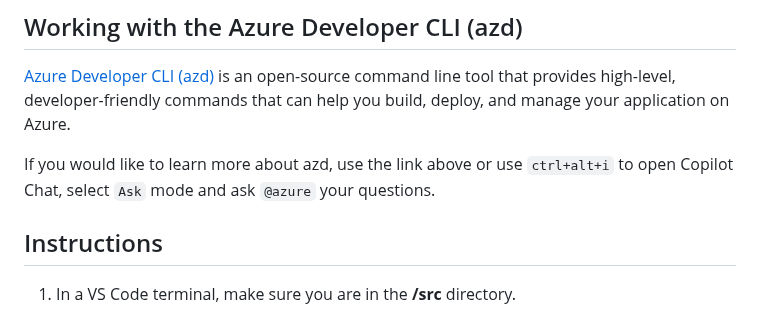
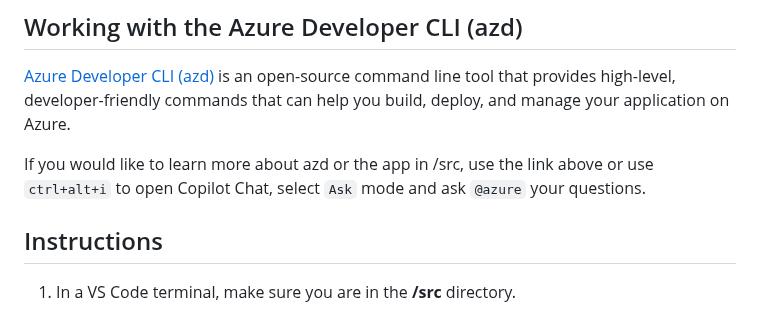
Before and after one commit to microsoft/build25-LAB309, a Markdown page: Lab-Instructions/Exercise-1.md, the part around the change. GitHub-like rendering.

Commit message:
Update Lab-Instructions/Exercise-1.md
Co-authored-by: puicchan <puichan@Microsoft.com>

```diff
--- a/Lab-Instructions/Exercise-1.md
+++ b/Lab-Instructions/Exercise-1.md
@@ -12,7 +12,7 @@ Time to complete: 10 minutes
 
 [Azure Developer CLI (azd)](https://aka.ms/azd) is an open-source command line tool that provides high-level, developer-friendly commands that can help you build, deploy, and manage your application on Azure.
 
-If you would like to learn more about azd, use the link above or use `ctrl+alt+i` to open Copilot Chat, select `Ask` mode and ask `@azure` your questions.
+If you would like to learn more about azd or the app in /src, use the link above or use `ctrl+alt+i` to open Copilot Chat, select `Ask` mode and ask `@azure` your questions.
 
 ## Instructions
 1. In a VS Code terminal, make sure you are in the **/src** directory.
```
